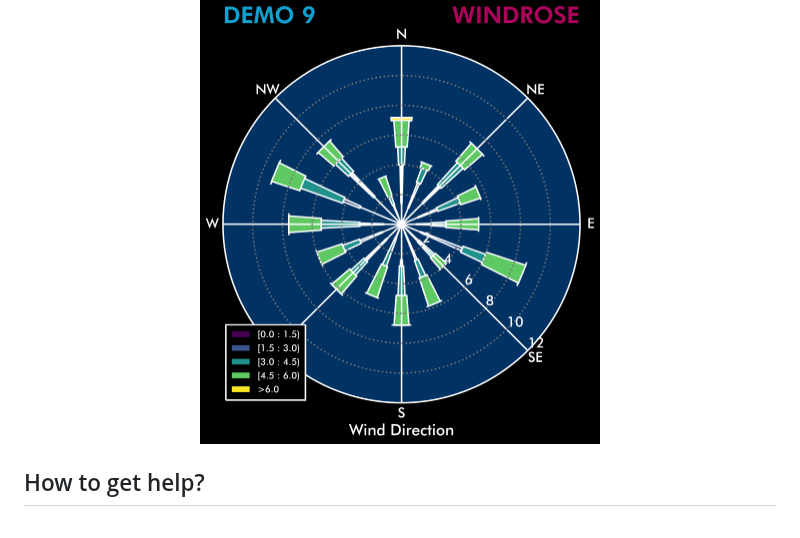
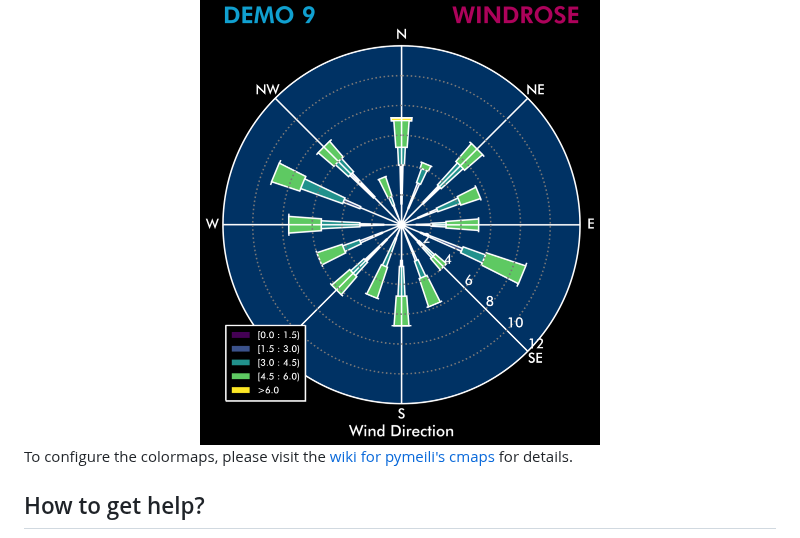
Before and after one commit to VVVICTORZHOU/pymeili_resource, a Markdown page: README.md, the part around the change. Rendered like a GitHub page.

```diff
--- a/README.md
+++ b/README.md
@@ -135,6 +135,8 @@ For further demo about using the pymeili package, please check out the following
 9. **What a beautiful rose!?** Plotting simple windrose in pymeili: [Demo 9](https://github.com/VVVICTORZHOU/pymeili_resource/blob/main/script/demo9_Windrose.py)
   <div align="center"><img src='https://github.com/VVVICTORZHOU/pymeili_resource/blob/main/img/demo/demo9_Windrose.png' width='400' alt='pymeili_demo9_img'></div>
 
+To configure the colormaps, please visit the [wiki for pymeili's cmaps](https://github.com/VVVICTORZHOU/pymeili_resource/wiki/COLORMAPS) for details.
+
 ## How to get help?
 For more usage questions, go to [pymeili in stackflow](https://stackoverflow.com/questions/tagged/pymeili) is recommended. By the way, you can also contact the developer, but we cannot promise to respond to you immediately.
 
```
